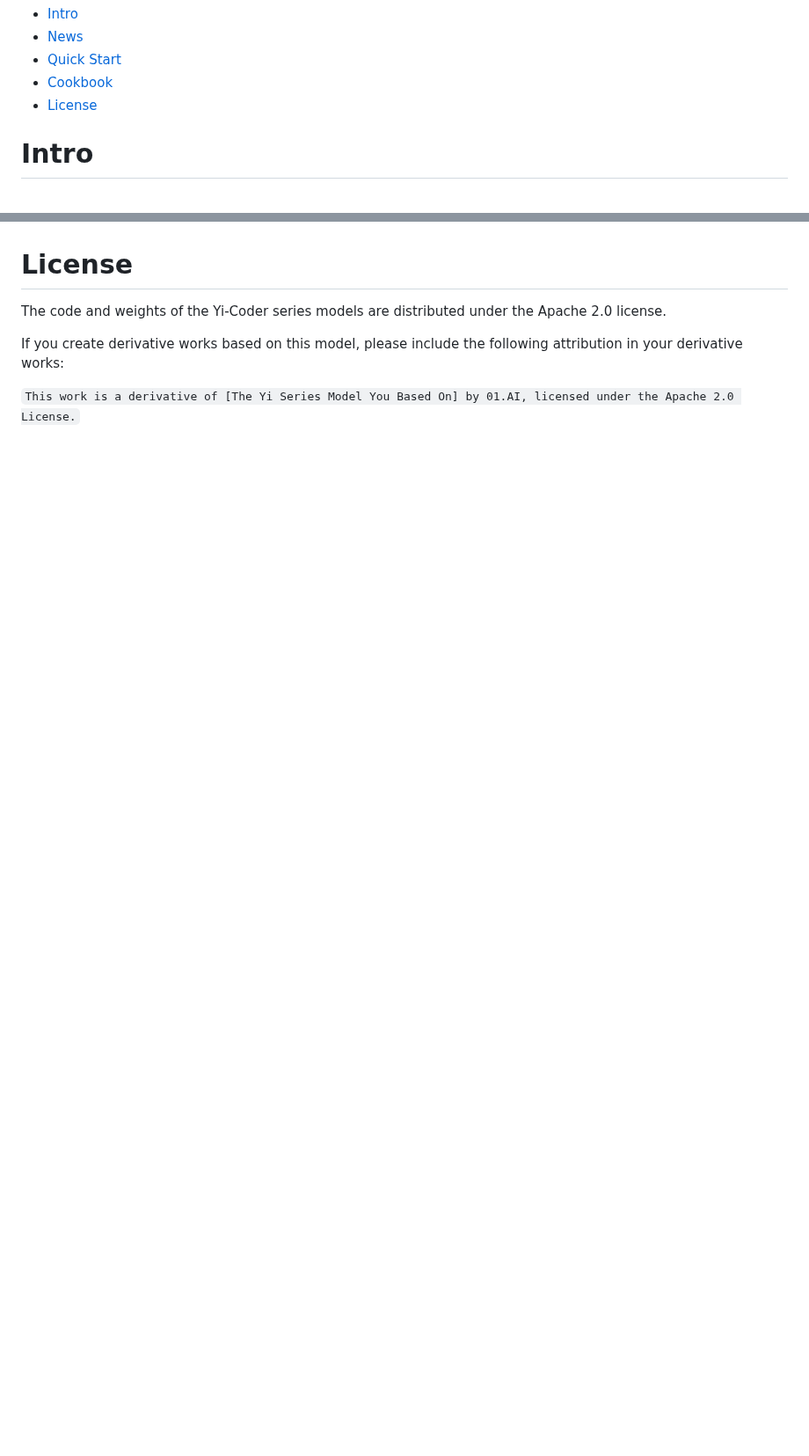
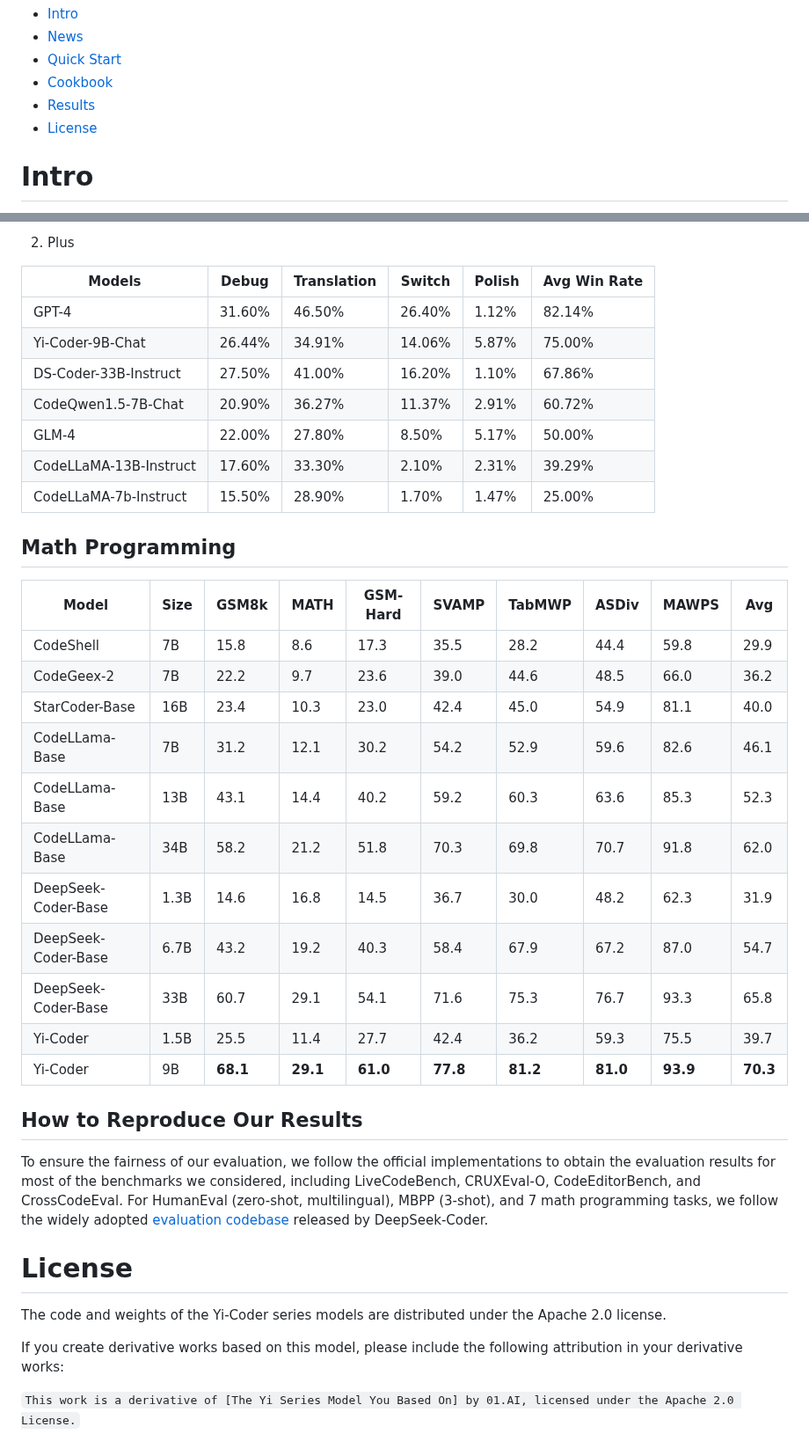
Before and after one commit to 01-ai/Yi-Coder, a Markdown page: README.md, 2 parts joined by grey strips. Shown at 88% size. Rendered like a GitHub page; blank space fills up the shorter version.

```diff
--- a/README.md
+++ b/README.md
@@ -16,6 +16,7 @@
 - [News](#news)
 - [Quick Start](#quick-start)
 - [Cookbook](#cookbook)
+- [Results](#results)
 - [License](#license)
 
 
@@ -152,3 +197,33 @@ for output in outputs:
+2) Plus
+
+| Models                 | Debug  | Translation | Switch | Polish | Avg Win Rate |
+| ---------------------- | ------ | ----------- | ------ | ------ | ------------ |
+| GPT-4                  | 31.60% | 46.50%      | 26.40% | 1.12%  | 82.14%       |
+| Yi-Coder-9B-Chat       | 26.44% | 34.91%      | 14.06% | 5.87%  | 75.00%       |
+| DS-Coder-33B-Instruct  | 27.50% | 41.00%      | 16.20% | 1.10%  | 67.86%       |
+| CodeQwen1.5-7B-Chat    | 20.90% | 36.27%      | 11.37% | 2.91%  | 60.72%       |
+| GLM-4                  | 22.00% | 27.80%      | 8.50%  | 5.17%  | 50.00%       |
+| CodeLLaMA-13B-Instruct | 17.60% | 33.30%      | 2.10%  | 2.31%  | 39.29%       |
+| CodeLLaMA-7b-Instruct  | 15.50% | 28.90%      | 1.70%  | 1.47%  | 25.00%       |
+## Math Programming
+| Model               | Size | GSM8k | MATH | GSM-Hard | SVAMP | TabMWP | ASDiv | MAWPS | Avg  |
+| ------------------- | ---- | ----- | ---- | -------- | ----- | ------ | ----- | ----- | ---- |
+| CodeShell           | 7B   | 15.8  | 8.6  | 17.3     | 35.5  | 28.2   | 44.4  | 59.8  | 29.9 |
+| CodeGeex-2          | 7B   | 22.2  | 9.7  | 23.6     | 39.0  | 44.6   | 48.5  | 66.0  | 36.2 |
+| StarCoder-Base      | 16B  | 23.4  | 10.3 | 23.0     | 42.4  | 45.0   | 54.9  | 81.1  | 40.0 |
+| CodeLLama-Base      | 7B   | 31.2  | 12.1 | 30.2     | 54.2  | 52.9   | 59.6  | 82.6  | 46.1 |
+| CodeLLama-Base      | 13B  | 43.1  | 14.4 | 40.2     | 59.2  | 60.3   | 63.6  | 85.3  | 52.3 |
+| CodeLLama-Base      | 34B  | 58.2  | 21.2 | 51.8     | 70.3  | 69.8   | 70.7  | 91.8  | 62.0 |
+| DeepSeek-Coder-Base | 1.3B | 14.6  | 16.8 | 14.5     | 36.7  | 30.0   | 48.2  | 62.3  | 31.9 |
+| DeepSeek-Coder-Base | 6.7B | 43.2  | 19.2 | 40.3     | 58.4  | 67.9   | 67.2  | 87.0  | 54.7 |
+| DeepSeek-Coder-Base | 33B  | 60.7  | 29.1 | 54.1     | 71.6  | 75.3   | 76.7  | 93.3  | 65.8 |
+| Yi-Coder            | 1.5B | 25.5  | 11.4 | 27.7     | 42.4  | 36.2   | 59.3  | 75.5  | 39.7 |
+| Yi-Coder            | 9B   | **68.1**  | **29.1** | **61.0**     | **77.8**  | **81.2**   | **81.0**  | **93.9**  | **70.3** |
+
+## How to Reproduce Our Results
+To ensure the fairness of our evaluation, we follow the official implementations to obtain the evaluation results for most of the benchmarks we considered, including LiveCodeBench, CRUXEval-O, CodeEditorBench, and CrossCodeEval.
+For HumanEval (zero-shot, multilingual), MBPP (3-shot), and 7 math programming tasks, we follow the widely adopted [evaluation codebase](https://github.com/deepseek-ai/DeepSeek-Coder/tree/main/Evaluation) released by DeepSeek-Coder.
+
 
 # License
 The code and weights of the Yi-Coder series models are distributed under the Apache 2.0 license.
```
Also changed, not shown: other parts of README.md (+44 -0 lines).
